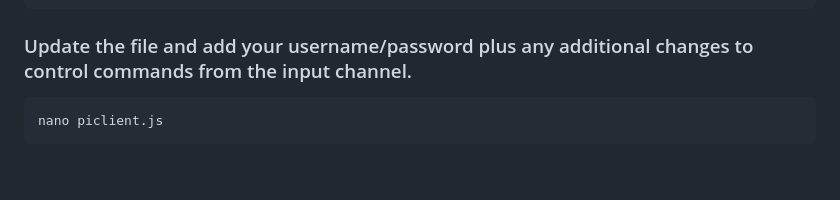
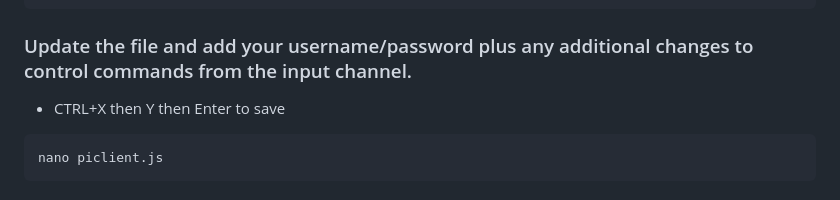
Before and after one commit to sp4wn-owner/Spawn, a Markdown page: README.md, the part around the change. GitHub-like rendering; blank space fills up the shorter version.

````diff
--- a/README.md
+++ b/README.md
@@ -110,6 +110,7 @@ wget https://raw.githubusercontent.com/sp4wn-owner/microcontrollers/main/RPI/Ras
 ```
 
 ### Update the file and add your username/password plus any additional changes to control commands from the input channel.
+- CTRL+X then Y then Enter to save
 ```bash
 nano piclient.js
 ```
````
